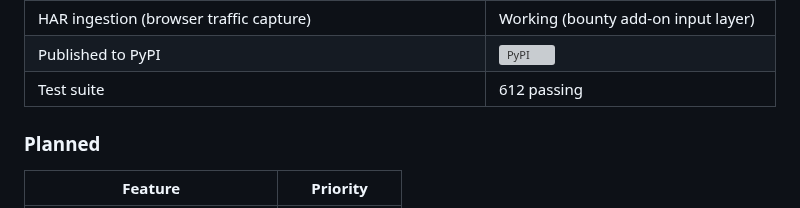
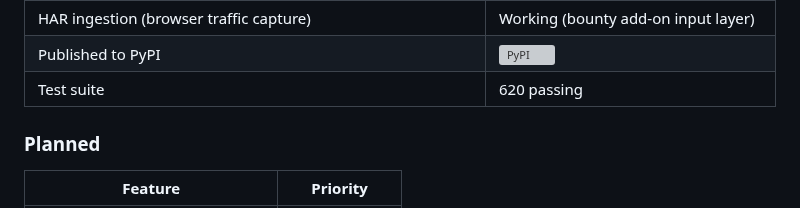
Before and after one commit to andreipath26/WHAXON, a Markdown page: README.md, the part around the change. Rendered like a GitHub page; grey boxes are pictures that could not be loaded.

```diff
--- a/README.md
+++ b/README.md
@@ -84,7 +84,7 @@ The demo scope permits only `127.0.0.1`, `::1`, and `scanme.nmap.org`. Try `goog
 | Plugin API (entry-point adapters) | Working |
 | HAR ingestion (browser traffic capture) | Working (bounty add-on input layer) |
 | Published to PyPI | [![PyPI](https://img.shields.io/pypi/v/whaxon.svg)](https://pypi.org/project/whaxon/) |
-| Test suite | 612 passing |
+| Test suite | 620 passing |
 
 ### Planned
 
```
Also changed, not shown: docs/CHANGELOG.md (+17 -0 lines), docs/interfaces.md (+2 -0 lines).
